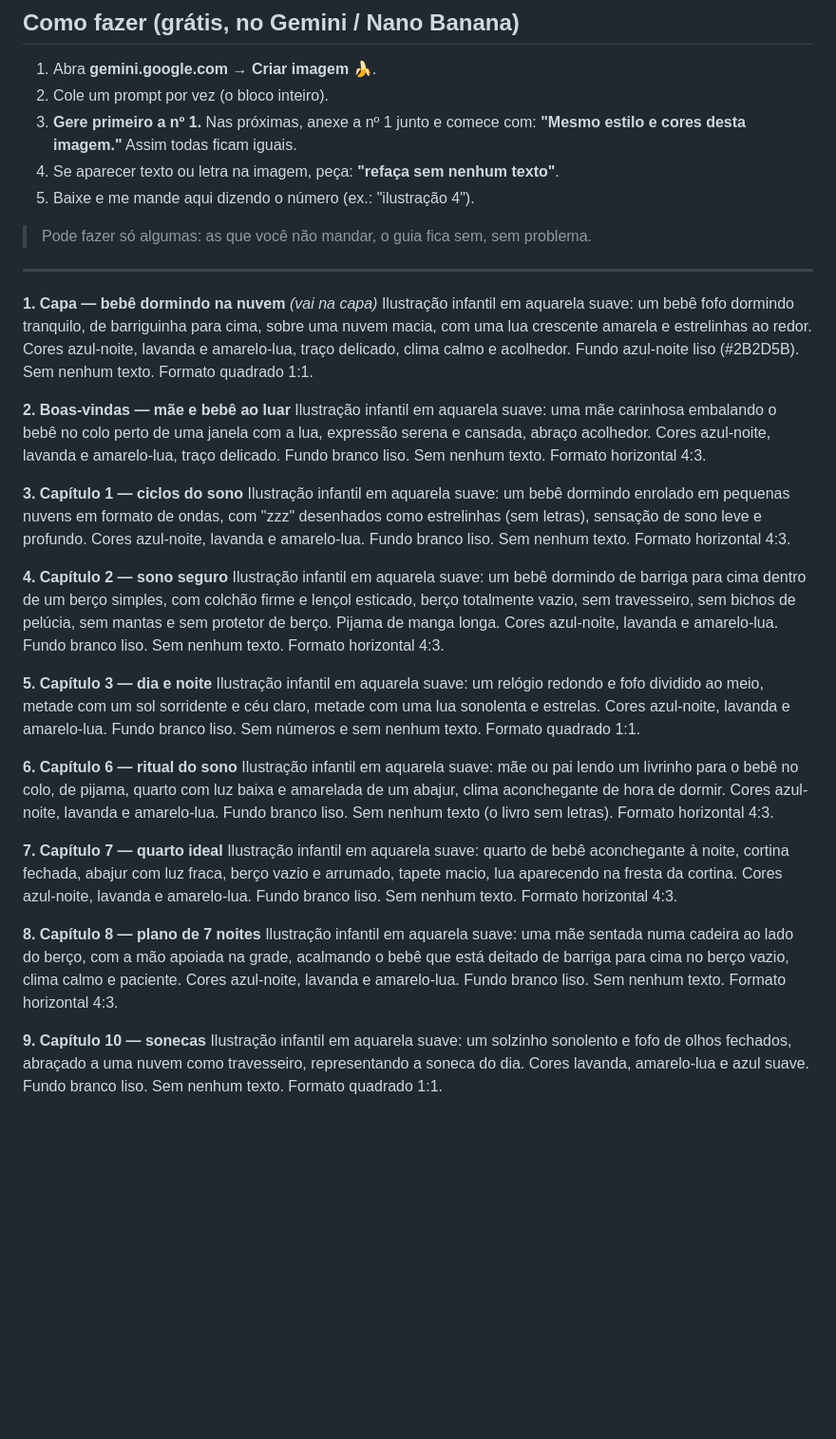
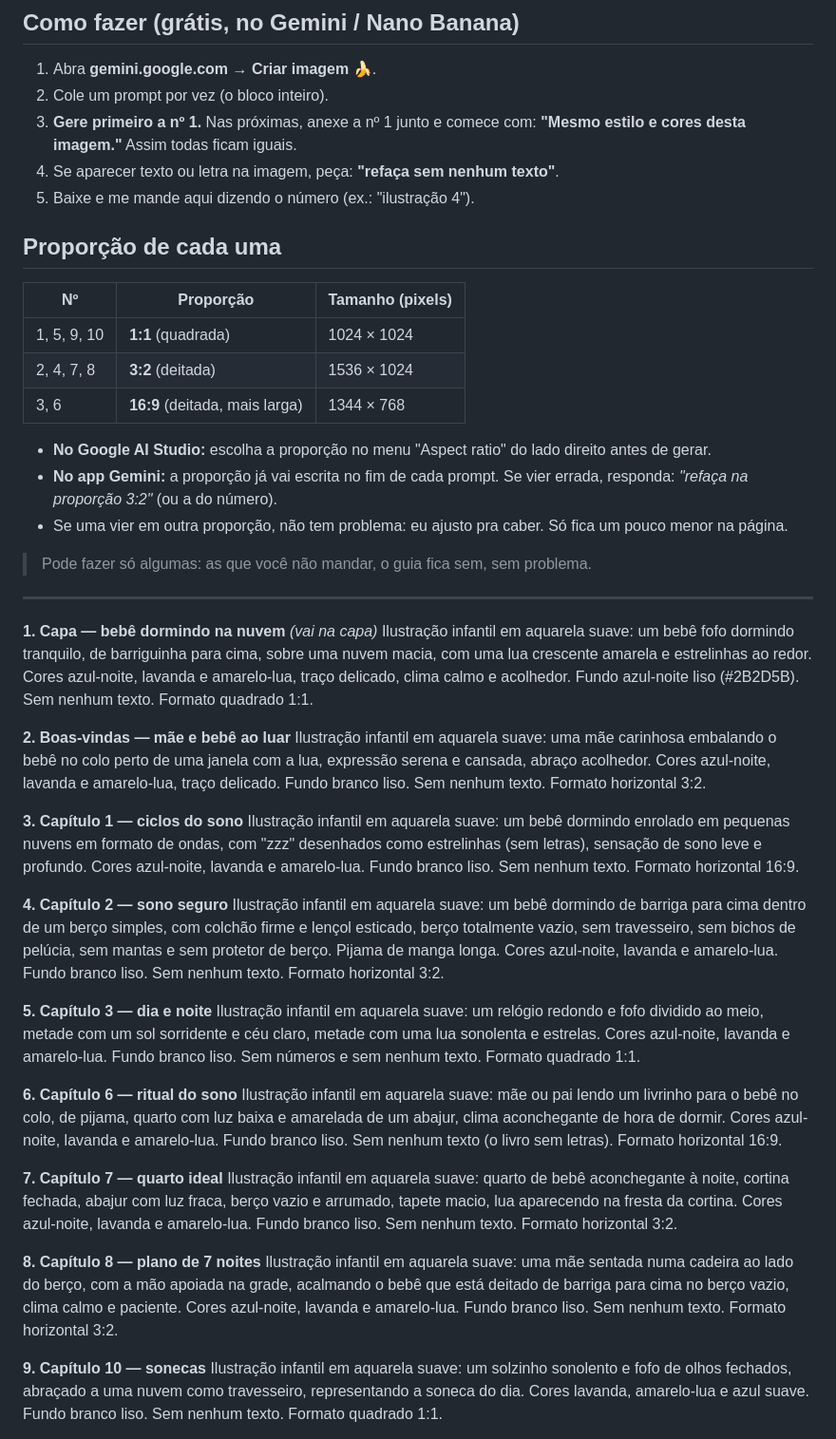
Before and after one commit to irrilucas-coder/frdsf, a Markdown page: produtos/guia-sono/prompts-ilustracoes.md, the part around the change. Shown at 95% size. Drawn GitHub-style; blank space fills up the shorter version.

Commit message:
Specify exact aspect ratio for each guide illustration
Co-Authored-By: Claude Opus 5.5 <noreply@anthropic.com>
Claude-Session: https://claude.ai/code/session_01D6mMvsGgSDbibnvbUBMftD

```diff
--- a/produtos/guia-sono/prompts-ilustracoes.md
+++ b/produtos/guia-sono/prompts-ilustracoes.md
@@ -7,6 +7,18 @@
 4. Se aparecer texto ou letra na imagem, peça: **"refaça sem nenhum texto"**.
 5. Baixe e me mande aqui dizendo o número (ex.: "ilustração 4").
 
+## Proporção de cada uma
+
+| Nº | Proporção | Tamanho (pixels) |
+|---|---|---|
+| 1, 5, 9, 10 | **1:1** (quadrada) | 1024 × 1024 |
+| 2, 4, 7, 8 | **3:2** (deitada) | 1536 × 1024 |
+| 3, 6 | **16:9** (deitada, mais larga) | 1344 × 768 |
+
+- **No Google AI Studio:** escolha a proporção no menu "Aspect ratio" do lado direito antes de gerar.
+- **No app Gemini:** a proporção já vai escrita no fim de cada prompt. Se vier errada, responda: *"refaça na proporção 3:2"* (ou a do número).
+- Se uma vier em outra proporção, não tem problema: eu ajusto pra caber. Só fica um pouco menor na página.
+
 > Pode fazer só algumas: as que você não mandar, o guia fica sem, sem problema.
 
 ---
@@ -15,25 +27,25 @@
 Ilustração infantil em aquarela suave: um bebê fofo dormindo tranquilo, de barriguinha para cima, sobre uma nuvem macia, com uma lua crescente amarela e estrelinhas ao redor. Cores azul-noite, lavanda e amarelo-lua, traço delicado, clima calmo e acolhedor. Fundo azul-noite liso (#2B2D5B). Sem nenhum texto. Formato quadrado 1:1.
 
 **2. Boas-vindas — mãe e bebê ao luar**
-Ilustração infantil em aquarela suave: uma mãe carinhosa embalando o bebê no colo perto de uma janela com a lua, expressão serena e cansada, abraço acolhedor. Cores azul-noite, lavanda e amarelo-lua, traço delicado. Fundo branco liso. Sem nenhum texto. Formato horizontal 4:3.
+Ilustração infantil em aquarela suave: uma mãe carinhosa embalando o bebê no colo perto de uma janela com a lua, expressão serena e cansada, abraço acolhedor. Cores azul-noite, lavanda e amarelo-lua, traço delicado. Fundo branco liso. Sem nenhum texto. Formato horizontal 3:2.
 
 **3. Capítulo 1 — ciclos do sono**
-Ilustração infantil em aquarela suave: um bebê dormindo enrolado em pequenas nuvens em formato de ondas, com "zzz" desenhados como estrelinhas (sem letras), sensação de sono leve e profundo. Cores azul-noite, lavanda e amarelo-lua. Fundo branco liso. Sem nenhum texto. Formato horizontal 4:3.
+Ilustração infantil em aquarela suave: um bebê dormindo enrolado em pequenas nuvens em formato de ondas, com "zzz" desenhados como estrelinhas (sem letras), sensação de sono leve e profundo. Cores azul-noite, lavanda e amarelo-lua. Fundo branco liso. Sem nenhum texto. Formato horizontal 16:9.
 
 **4. Capítulo 2 — sono seguro**
-Ilustração infantil em aquarela suave: um bebê dormindo de barriga para cima dentro de um berço simples, com colchão firme e lençol esticado, berço totalmente vazio, sem travesseiro, sem bichos de pelúcia, sem mantas e sem protetor de berço. Pijama de manga longa. Cores azul-noite, lavanda e amarelo-lua. Fundo branco liso. Sem nenhum texto. Formato horizontal 4:3.
+Ilustração infantil em aquarela suave: um bebê dormindo de barriga para cima dentro de um berço simples, com colchão firme e lençol esticado, berço totalmente vazio, sem travesseiro, sem bichos de pelúcia, sem mantas e sem protetor de berço. Pijama de manga longa. Cores azul-noite, lavanda e amarelo-lua. Fundo branco liso. Sem nenhum texto. Formato horizontal 3:2.
 
 **5. Capítulo 3 — dia e noite**
 Ilustração infantil em aquarela suave: um relógio redondo e fofo dividido ao meio, metade com um sol sorridente e céu claro, metade com uma lua sonolenta e estrelas. Cores azul-noite, lavanda e amarelo-lua. Fundo branco liso. Sem números e sem nenhum texto. Formato quadrado 1:1.
 
 **6. Capítulo 6 — ritual do sono**
-Ilustração infantil em aquarela suave: mãe ou pai lendo um livrinho para o bebê no colo, de pijama, quarto com luz baixa e amarelada de um abajur, clima aconchegante de hora de dormir. Cores azul-noite, lavanda e amarelo-lua. Fundo branco liso. Sem nenhum texto (o livro sem letras). Formato horizontal 4:3.
+Ilustração infantil em aquarela suave: mãe ou pai lendo um livrinho para o bebê no colo, de pijama, quarto com luz baixa e amarelada de um abajur, clima aconchegante de hora de dormir. Cores azul-noite, lavanda e amarelo-lua. Fundo branco liso. Sem nenhum texto (o livro sem letras). Formato horizontal 16:9.
 
 **7. Capítulo 7 — quarto ideal**
-Ilustração infantil em aquarela suave: quarto de bebê aconchegante à noite, cortina fechada, abajur com luz fraca, berço vazio e arrumado, tapete macio, lua aparecendo na fresta da cortina. Cores azul-noite, lavanda e amarelo-lua. Fundo branco liso. Sem nenhum texto. Formato horizontal 4:3.
+Ilustração infantil em aquarela suave: quarto de bebê aconchegante à noite, cortina fechada, abajur com luz fraca, berço vazio e arrumado, tapete macio, lua aparecendo na fresta da cortina. Cores azul-noite, lavanda e amarelo-lua. Fundo branco liso. Sem nenhum texto. Formato horizontal 3:2.
 
 **8. Capítulo 8 — plano de 7 noites**
-Ilustração infantil em aquarela suave: uma mãe sentada numa cadeira ao lado do berço, com a mão apoiada na grade, acalmando o bebê que está deitado de barriga para cima no berço vazio, clima calmo e paciente. Cores azul-noite, lavanda e amarelo-lua. Fundo branco liso. Sem nenhum texto. Formato horizontal 4:3.
+Ilustração infantil em aquarela suave: uma mãe sentada numa cadeira ao lado do berço, com a mão apoiada na grade, acalmando o bebê que está deitado de barriga para cima no berço vazio, clima calmo e paciente. Cores azul-noite, lavanda e amarelo-lua. Fundo branco liso. Sem nenhum texto. Formato horizontal 3:2.
 
 **9. Capítulo 10 — sonecas**
 Ilustração infantil em aquarela suave: um solzinho sonolento e fofo de olhos fechados, abraçado a uma nuvem como travesseiro, representando a soneca do dia. Cores lavanda, amarelo-lua e azul suave. Fundo branco liso. Sem nenhum texto. Formato quadrado 1:1.
```
